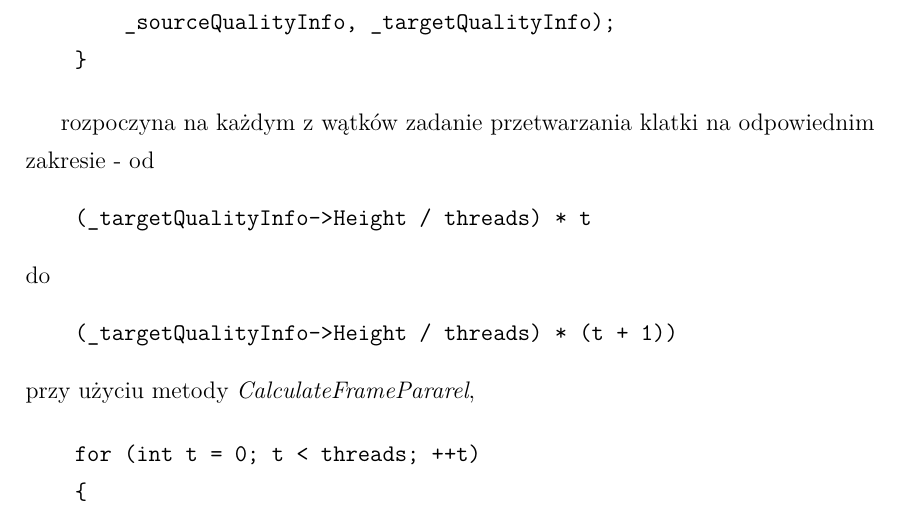
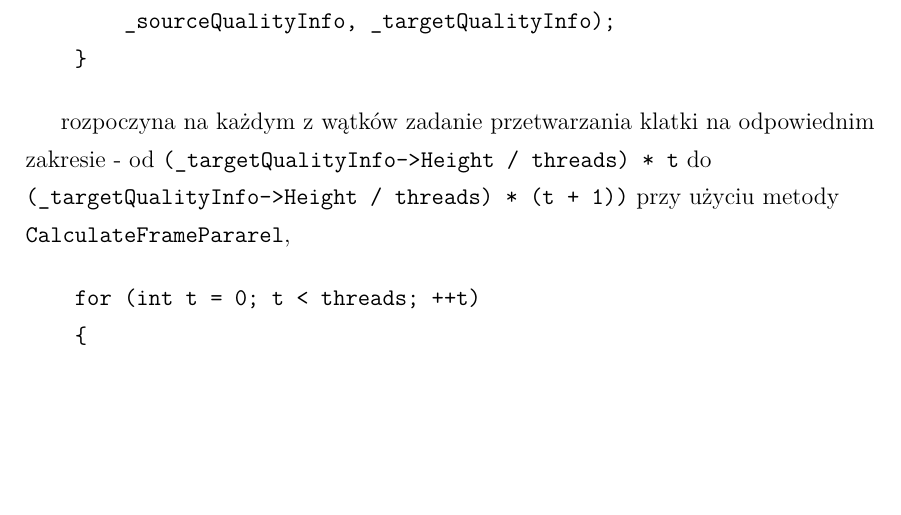
Before and after one commit to DEVDante/FilmUpper, a LaTeX document (documentation/przykladInz-utf8.tex): part of page 53 of 59, cut so that both start at the same text, the shorter picture padded with empty space. Compiled offline with pdfLaTeX.

Commit message:
threading improvement, documentation minor improvement

```diff
--- a/documentation/przykladInz-utf8.tex
+++ b/documentation/przykladInz-utf8.tex
@@ -823,14 +825,8 @@ ustala liczbę wątków i tworzy ich tablicę (thread pool),
     }
 \end{verbatim}
 
-rozpoczyna na każdym z wątków zadanie przetwarzania klatki na odpowiednim zakresie - od \begin{verbatim}
-    (_targetQualityInfo->Height / threads) * t
-\end{verbatim}
-do
-\begin{verbatim}
-    (_targetQualityInfo->Height / threads) * (t + 1))
-\end{verbatim}
-przy użyciu metody \emph{CalculateFramePararel},
+rozpoczyna na każdym z wątków zadanie przetwarzania klatki na odpowiednim zakresie - od \verb|(_targetQualityInfo->Height / threads) * t|
+do \\\verb|(_targetQualityInfo->Height / threads) * (t + 1))| przy użyciu metody  \\\verb|CalculateFramePararel|,
 
 \begin{verbatim}
     for (int t = 0; t < threads; ++t)
```
Also changed, not shown: documentation/przykladInz-utf8.pdf, documentation/przykladInz-utf8.tex (4 more changed lines), 4 other files.
